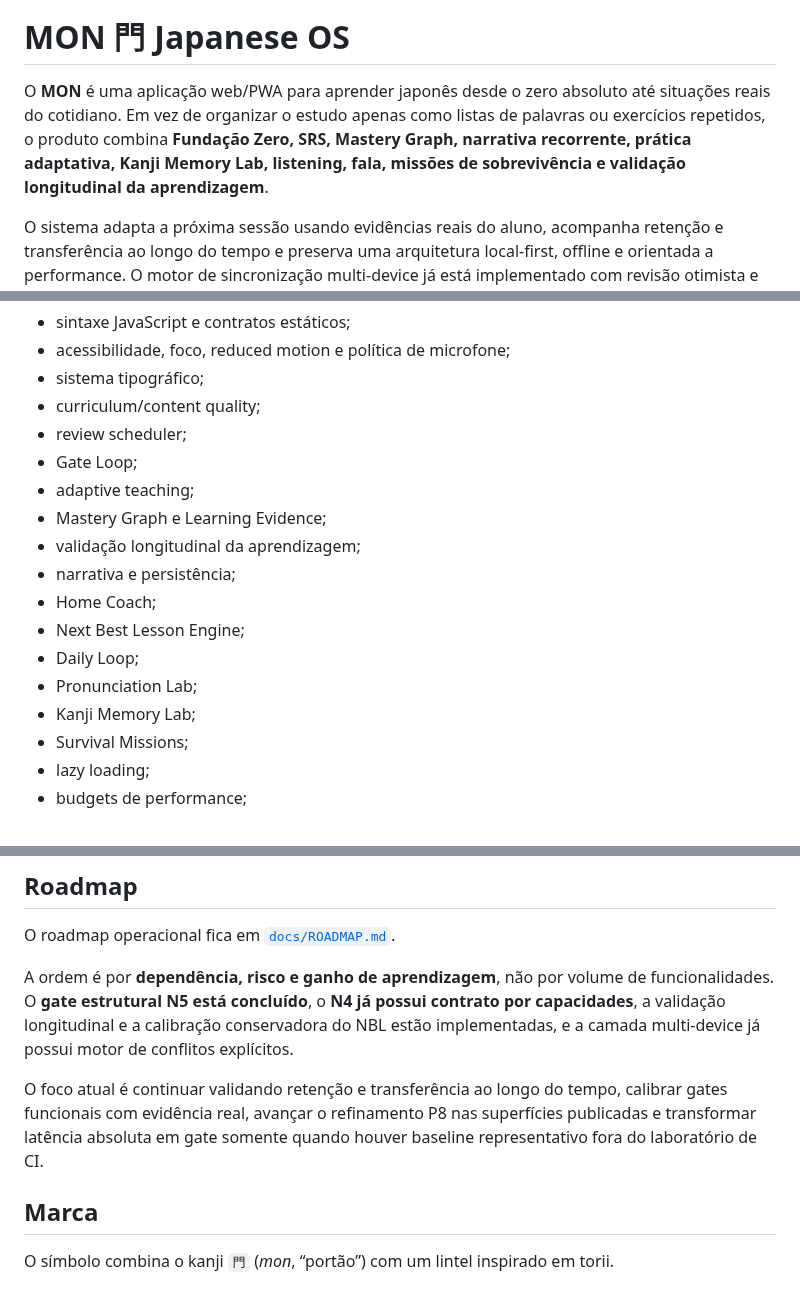
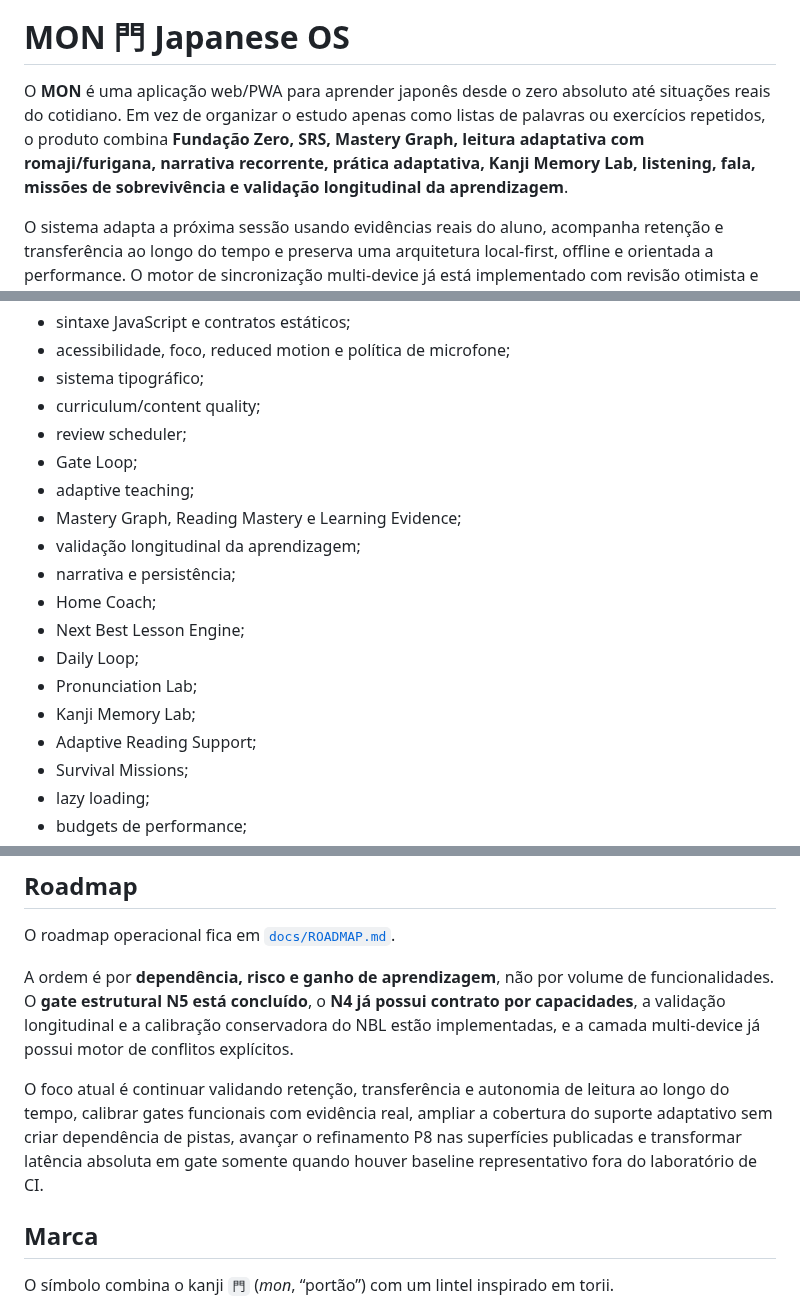
Before and after one commit to paulociano/mon, a Markdown page: README.md, 3 parts joined by grey strips. GitHub-like rendering.

```diff
--- a/README.md
+++ b/README.md
@@ -13,7 +13,7 @@
 
 # MON 門 Japanese OS
 
-O **MON** é uma aplicação web/PWA para aprender japonês desde o zero absoluto até situações reais do cotidiano. Em vez de organizar o estudo apenas como listas de palavras ou exercícios repetidos, o produto combina **Fundação Zero, SRS, Mastery Graph, narrativa recorrente, prática adaptativa, Kanji Memory Lab, listening, fala, missões de sobrevivência e validação longitudinal da aprendizagem**.
+O **MON** é uma aplicação web/PWA para aprender japonês desde o zero absoluto até situações reais do cotidiano. Em vez de organizar o estudo apenas como listas de palavras ou exercícios repetidos, o produto combina **Fundação Zero, SRS, Mastery Graph, leitura adaptativa com romaji/furigana, narrativa recorrente, prática adaptativa, Kanji Memory Lab, listening, fala, missões de sobrevivência e validação longitudinal da aprendizagem**.
 
 O sistema adapta a próxima sessão usando evidências reais do aluno, acompanha retenção e transferência ao longo do tempo e preserva uma arquitetura local-first, offline e orientada a performance. O motor de sincronização multi-device já está implementado com revisão otimista e conflitos explícitos; a ativação cloud depende da configuração do Supabase no ambiente publicado.
 
@@ -139,7 +144,7 @@ O workflow `.github/workflows/quality.yml` verifica, entre outros:
 - review scheduler;
 - Gate Loop;
 - adaptive teaching;
-- Mastery Graph e Learning Evidence;
+- Mastery Graph, Reading Mastery e Learning Evidence;
 - validação longitudinal da aprendizagem;
 - narrativa e persistência;
 - Home Coach;
@@ -147,6 +152,7 @@ O workflow `.github/workflows/quality.yml` verifica, entre outros:
 - Daily Loop;
 - Pronunciation Lab;
 - Kanji Memory Lab;
+- Adaptive Reading Support;
 - Survival Missions;
 - lazy loading;
 - budgets de performance;
@@ -162,7 +168,7 @@ O roadmap operacional fica em [`docs/ROADMAP.md`](docs/ROADMAP.md).
 
 A ordem é por **dependência, risco e ganho de aprendizagem**, não por volume de funcionalidades. O **gate estrutural N5 está concluído**, o **N4 já possui contrato por capacidades**, a validação longitudinal e a calibração conservadora do NBL estão implementadas, e a camada multi-device já possui motor de conflitos explícitos.
 
-O foco atual é continuar validando retenção e transferência ao longo do tempo, calibrar gates funcionais com evidência real, avançar o refinamento P8 nas superfícies publicadas e transformar latência absoluta em gate somente quando houver baseline representativo fora do laboratório de CI.
+O foco atual é continuar validando retenção, transferência e autonomia de leitura ao longo do tempo, calibrar gates funcionais com evidência real, ampliar a cobertura do suporte adaptativo sem criar dependência de pistas, avançar o refinamento P8 nas superfícies publicadas e transformar latência absoluta em gate somente quando houver baseline representativo fora do laboratório de CI.
 
 ## Marca
 
```
Also changed, not shown: other parts of README.md (+11 -6 lines).
